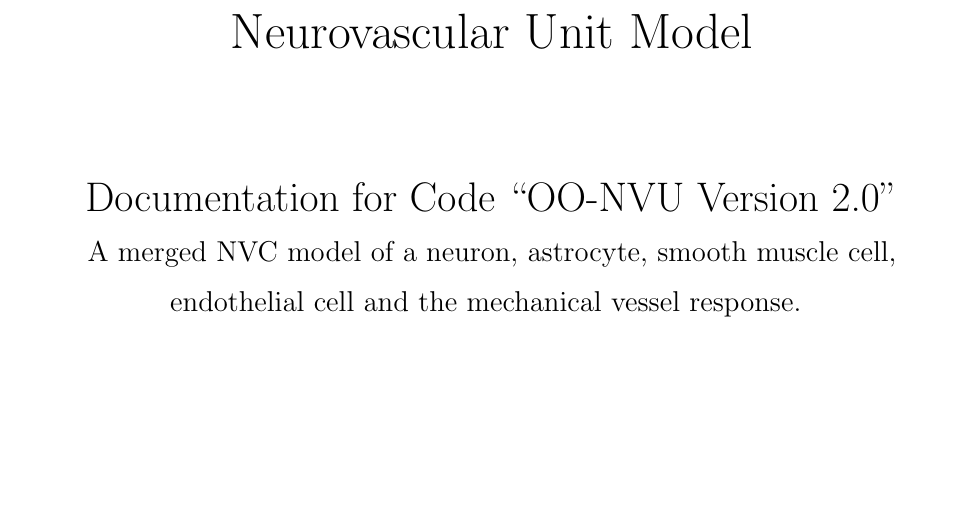
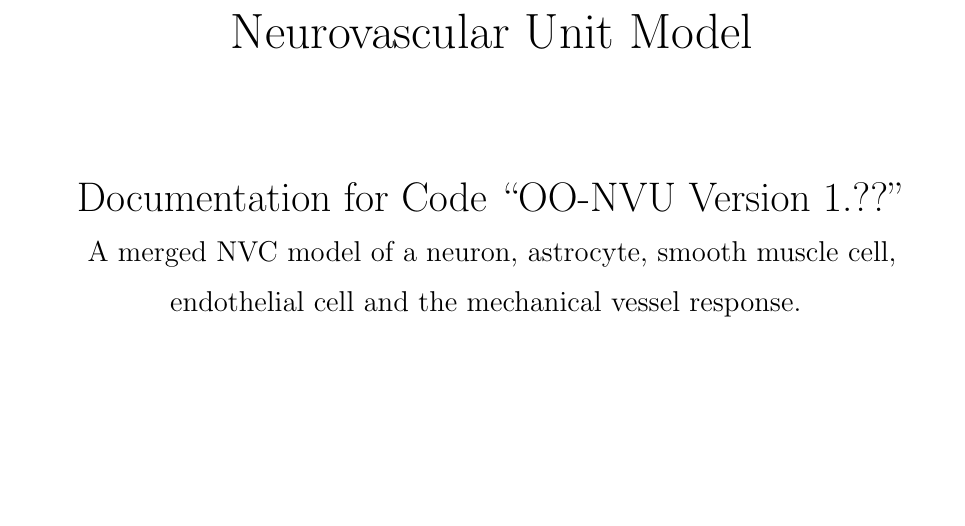
Before and after one commit to BlueFern/OO-NVU, a LaTeX document (doc/NVUDocumentation.tex): part of page 1 of 41, cut so that both start at the same text. Compiled offline with pdfLaTeX.

Commit message:
Have to clarify which version this is.

```diff
--- a/doc/NVUDocumentation.tex
+++ b/doc/NVUDocumentation.tex
@@ -15,7 +15,7 @@
 \date{\today}
 \title{{\Huge Neurovascular Unit Model}\\
 \vspace{2cm}
-Documentation for Code ``OO-NVU Version 2.0''\\
+Documentation for Code ``OO-NVU Version 1.??''\\
 {\large A merged NVC model of a neuron, astrocyte, smooth muscle cell, endothelial cell and the mechanical vessel response.
 \vspace{7cm}}}
 
```
Also changed, not shown: doc/NVUDocumentation.pdf.
